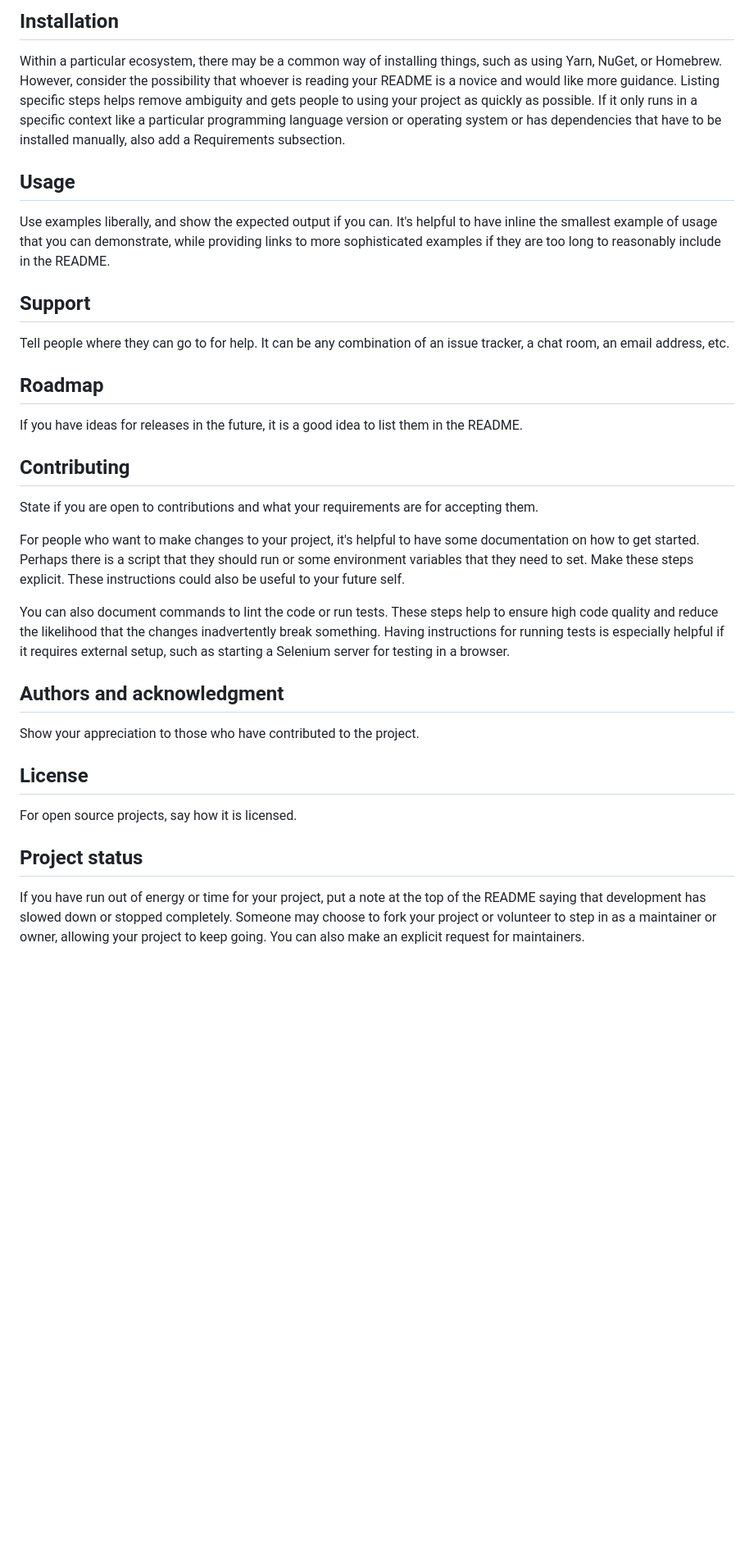
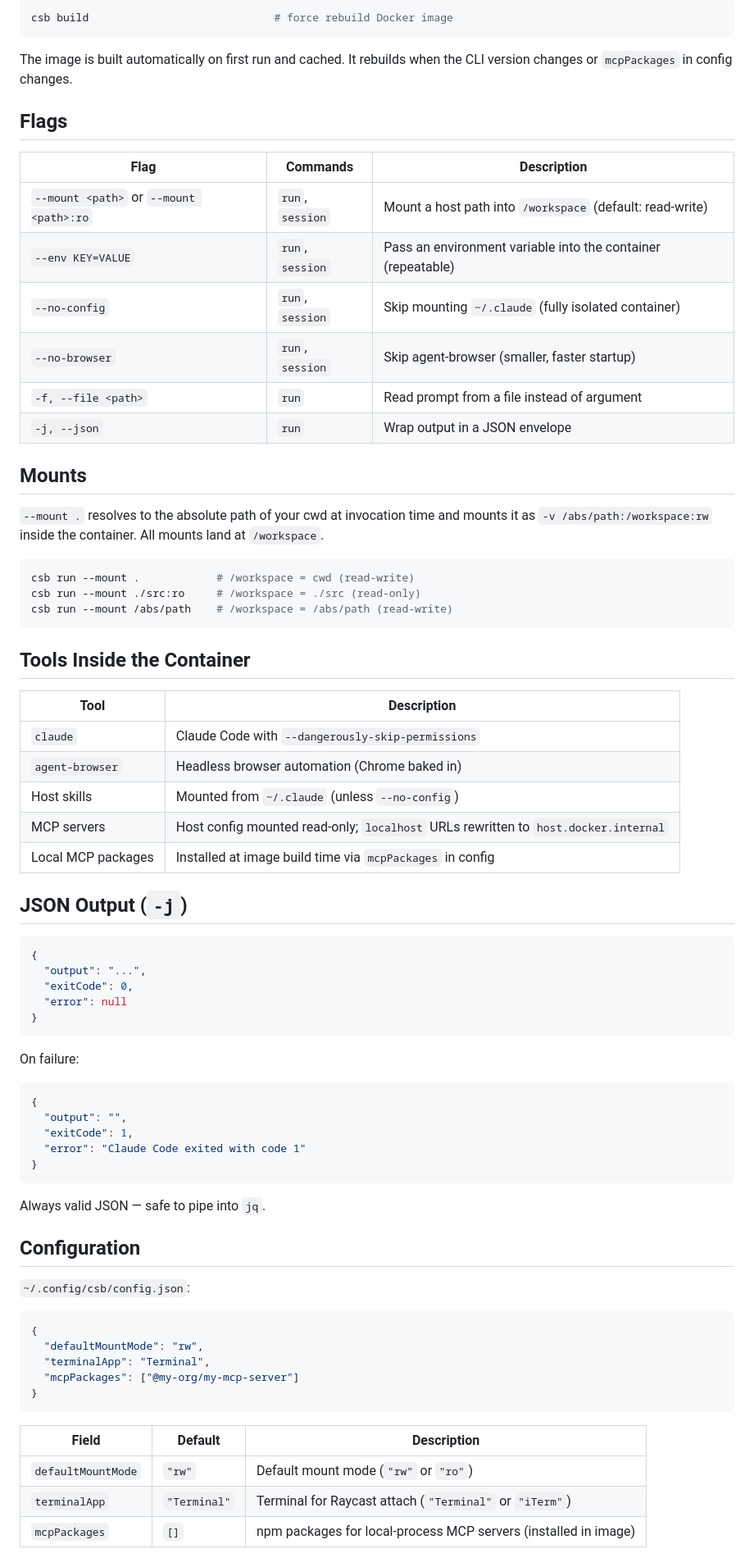
Before and after one commit to mehrad-meraji/cbox, a Markdown page: README.md, the part around one of its changes. Shown at 82% size. Rendered like a GitHub page; blank space fills up the shorter version.

Commit message:
docs: write proper README for csb
Co-Authored-By: Claude Sonnet 4.6 <noreply@anthropic.com>

````diff
--- a/README.md
+++ b/README.md
@@ -66,28 +78,78 @@ Depending on what you are making, it can be a good idea to include screenshots o
 
-## Installation
-Within a particular ecosystem, there may be a common way of installing things, such as using Yarn, NuGet, or Homebrew. However, consider the possibility that whoever is reading your README is a novice and would like more guidance. Listing specific steps helps remove ambiguity and gets people to using your project as quickly as possible. If it only runs in a specific context like a particular programming language version or operating system or has dependencies that have to be installed manually, also add a Requirements subsection.
+```sh
+csb build                             # force rebuild Docker image
+```
 
-## Usage
-Use examples liberally, and show the expected output if you can. It's helpful to have inline the smallest example of usage that you can demonstrate, while providing links to more sophisticated examples if they are too long to reasonably include in the README.
+The image is built automatically on first run and cached. It rebuilds when the CLI version changes or `mcpPackages` in config changes.
 
-## Support
-Tell people where they can go to for help. It can be any combination of an issue tracker, a chat room, an email address, etc.
+## Flags
 
-## Roadmap
-If you have ideas for releases in the future, it is a good idea to list them in the README.
+| Flag | Commands | Description |
+|---|---|---|
+| `--mount <path>` or `--mount <path>:ro` | `run`, `session` | Mount a host path into `/workspace` (default: read-write) |
+| `--env KEY=VALUE` | `run`, `session` | Pass an environment variable into the container (repeatable) |
+| `--no-config` | `run`, `session` | Skip mounting `~/.claude` (fully isolated container) |
+| `--no-browser` | `run`, `session` | Skip agent-browser (smaller, faster startup) |
+| `-f, --file <path>` | `run` | Read prompt from a file instead of argument |
+| `-j, --json` | `run` | Wrap output in a JSON envelope |
 
-## Contributing
-State if you are open to contributions and what your requirements are for accepting them.
+## Mounts
 
-For people who want to make changes to your project, it's helpful to have some documentation on how to get started. Perhaps there is a script that they should run or some environment variables that they need to set. Make these steps explicit. These instructions could also be useful to your future self.
+`--mount .` resolves to the absolute path of your cwd at invocation time and mounts it as `-v /abs/path:/workspace:rw` inside the container. All mounts land at `/workspace`.
 
-You can also document commands to lint the code or run tests. These steps help to ensure high code quality and reduce the likelihood that the changes inadvertently break something. Having instructions for running tests is especially helpful if it requires external setup, such as starting a Selenium server for testing in a browser.
+```sh
+csb run --mount .            # /workspace = cwd (read-write)
+csb run --mount ./src:ro     # /workspace = ./src (read-only)
+csb run --mount /abs/path    # /workspace = /abs/path (read-write)
+```
 
-## Authors and acknowledgment
-Show your appreciation to those who have contributed to the project.
+## Tools Inside the Container
 
-## License
-For open source projects, say how it is licensed.
+| Tool | Description |
+|---|---|
+| `claude` | Claude Code with `--dangerously-skip-permissions` |
+| `agent-browser` | Headless browser automation (Chrome baked in) |
+| Host skills | Mounted from `~/.claude` (unless `--no-config`) |
+| MCP servers | Host config mounted read-only; `localhost` URLs rewritten to `host.docker.internal` |
+| Local MCP packages | Installed at image build time via `mcpPackages` in config |
 
-## Project status
-If you have run out of energy or time for your project, put a note at the top of the README saying that development has slowed down or stopped completely. Someone may choose to fork your project or volunteer to step in as a maintainer or owner, allowing your project to keep going. You can also make an explicit request for maintainers.
+## JSON Output (`-j`)
+
+```json
+{
+  "output": "...",
+  "exitCode": 0,
+  "error": null
+}
+```
+
+On failure:
+
+```json
+{
+  "output": "",
+  "exitCode": 1,
+  "error": "Claude Code exited with code 1"
+}
+```
+
+Always valid JSON — safe to pipe into `jq`.
+
+## Configuration
+
+`~/.config/csb/config.json`:
+
+```json
+{
+  "defaultMountMode": "rw",
+  "terminalApp": "Terminal",
+  "mcpPackages": ["@my-org/my-mcp-server"]
+}
+```
+
+| Field | Default | Description |
+|---|---|---|
+| `defaultMountMode` | `"rw"` | Default mount mode (`"rw"` or `"ro"`) |
+| `terminalApp` | `"Terminal"` | Terminal for Raycast attach (`"Terminal"` or `"iTerm"`) |
+| `mcpPackages` | `[]` | npm packages for local-process MCP servers (installed in image) |
+
````
Also changed, not shown: other parts of README.md (+103 -43 lines).
